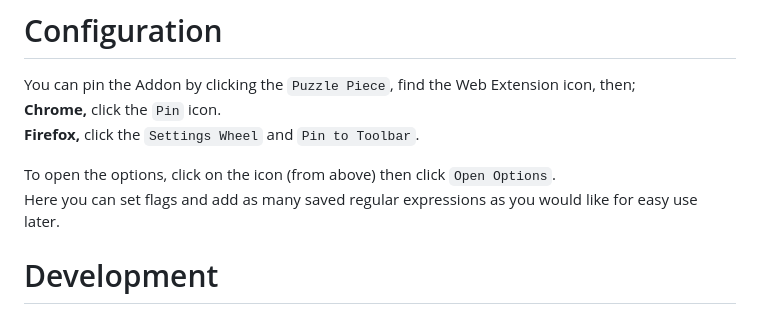
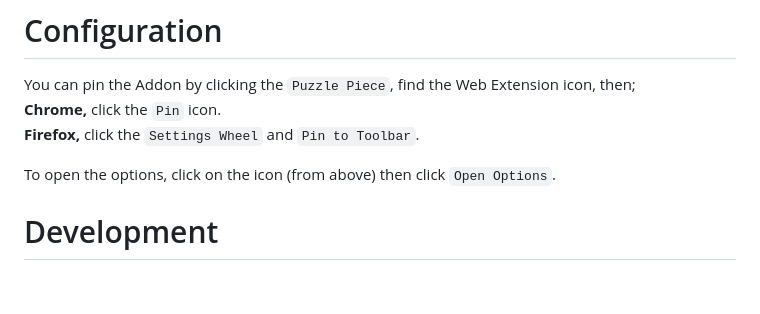
Before and after one commit to smashedr/simple-extension, a Markdown page: README.md, the part around the change. GitHub-like rendering; blank space fills up the shorter version.

```diff
--- a/README.md
+++ b/README.md
@@ -47,7 +47,6 @@ You can pin the Addon by clicking the `Puzzle Piece`, find the Web Extension ico
 **Firefox,** click the `Settings Wheel` and `Pin to Toolbar`.
 
 To open the options, click on the icon (from above) then click `Open Options`.
-Here you can set flags and add as many saved regular expressions as you would like for easy use later.
 
 # Development
 
```
